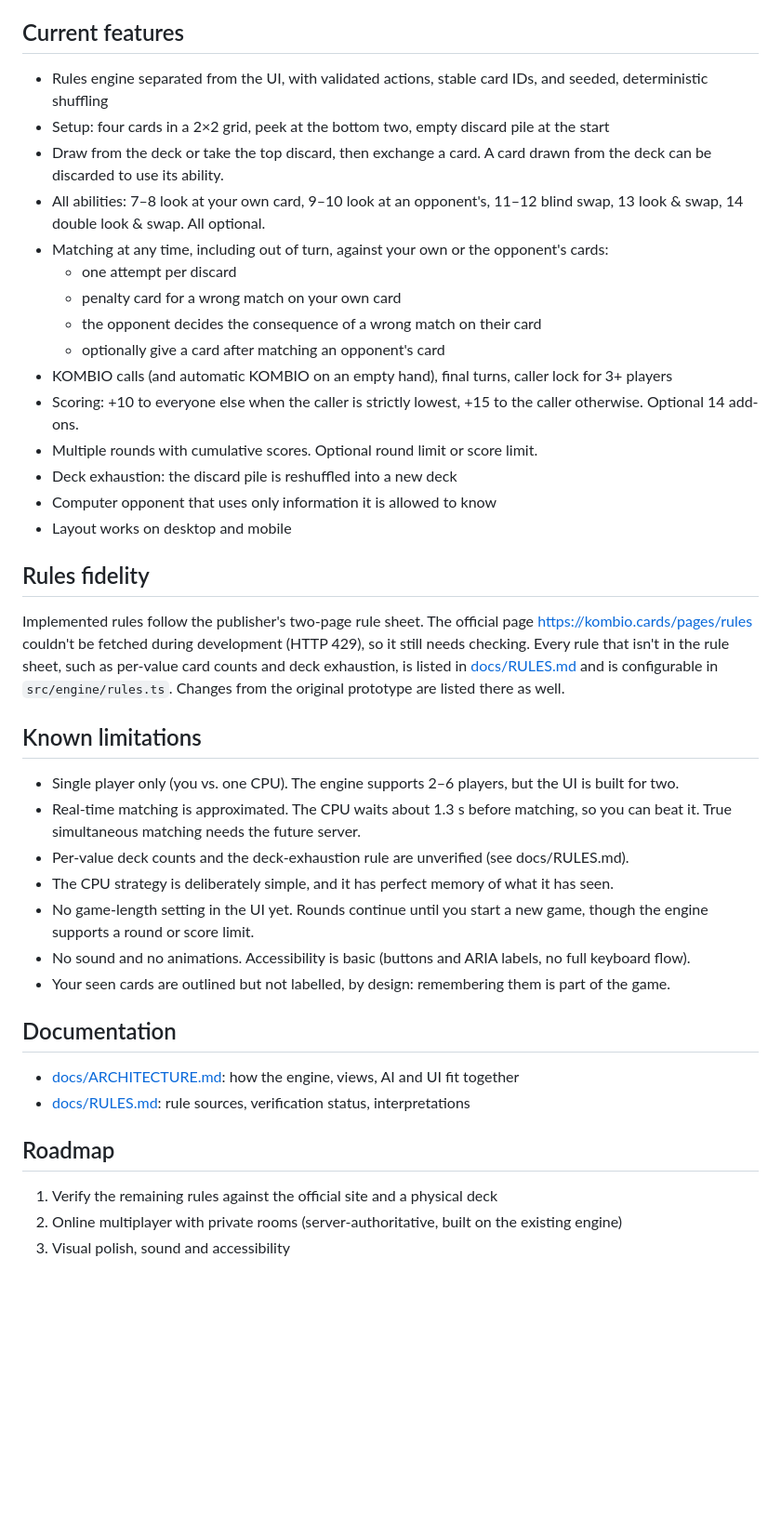
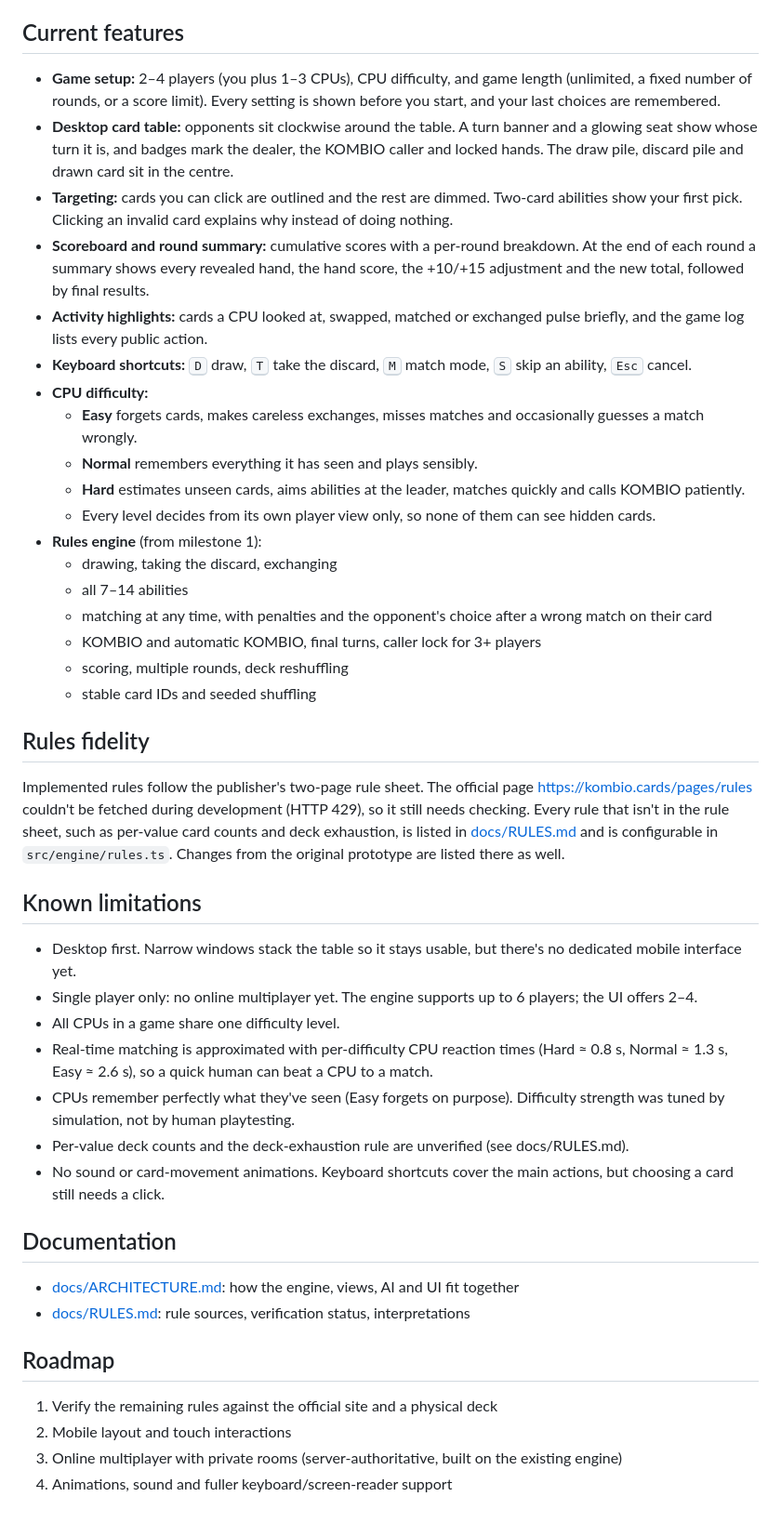
Before and after one commit to doctordoomies/Kombio, a Markdown page: README.md, the part around one of its changes. Shown at 93% size. Rendered like a GitHub page; blank space fills up the shorter version.

Commit message:
docs: document desktop gameplay, difficulty profiles and testing layers
Co-Authored-By: Claude Opus 5.5 <noreply@anthropic.com>

```diff
--- a/README.md
+++ b/README.md
@@ -40,21 +41,24 @@ The build uses relative asset paths (`base: './'`), so `dist/` works at `https:/
 
 ## Current features
 
-- Rules engine separated from the UI, with validated actions, stable card IDs, and seeded, deterministic shuffling
-- Setup: four cards in a 2×2 grid, peek at the bottom two, empty discard pile at the start
-- Draw from the deck or take the top discard, then exchange a card. A card drawn from the deck can be discarded to use its ability.
-- All abilities: 7–8 look at your own card, 9–10 look at an opponent's, 11–12 blind swap, 13 look & swap, 14 double look & swap. All optional.
-- Matching at any time, including out of turn, against your own or the opponent's cards:
-  - one attempt per discard
-  - penalty card for a wrong match on your own card
-  - the opponent decides the consequence of a wrong match on their card
-  - optionally give a card after matching an opponent's card
-- KOMBIO calls (and automatic KOMBIO on an empty hand), final turns, caller lock for 3+ players
-- Scoring: +10 to everyone else when the caller is strictly lowest, +15 to the caller otherwise. Optional 14 add-ons.
-- Multiple rounds with cumulative scores. Optional round limit or score limit.
-- Deck exhaustion: the discard pile is reshuffled into a new deck
-- Computer opponent that uses only information it is allowed to know
-- Layout works on desktop and mobile
+- **Game setup:** 2–4 players (you plus 1–3 CPUs), CPU difficulty, and game length (unlimited, a fixed number of rounds, or a score limit). Every setting is shown before you start, and your last choices are remembered.
+- **Desktop card table:** opponents sit clockwise around the table. A turn banner and a glowing seat show whose turn it is, and badges mark the dealer, the KOMBIO caller and locked hands. The draw pile, discard pile and drawn card sit in the centre.
+- **Targeting:** cards you can click are outlined and the rest are dimmed. Two-card abilities show your first pick. Clicking an invalid card explains why instead of doing nothing.
+- **Scoreboard and round summary:** cumulative scores with a per-round breakdown. At the end of each round a summary shows every revealed hand, the hand score, the +10/+15 adjustment and the new total, followed by final results.
+- **Activity highlights:** cards a CPU looked at, swapped, matched or exchanged pulse briefly, and the game log lists every public action.
+- **Keyboard shortcuts:** <kbd>D</kbd> draw, <kbd>T</kbd> take the discard, <kbd>M</kbd> match mode, <kbd>S</kbd> skip an ability, <kbd>Esc</kbd> cancel.
+- **CPU difficulty:**
+  - **Easy** forgets cards, makes careless exchanges, misses matches and occasionally guesses a match wrongly.
+  - **Normal** remembers everything it has seen and plays sensibly.
+  - **Hard** estimates unseen cards, aims abilities at the leader, matches quickly and calls KOMBIO patiently.
+  - Every level decides from its own player view only, so none of them can see hidden cards.
+- **Rules engine** (from milestone 1):
+  - drawing, taking the discard, exchanging
+  - all 7–14 abilities
+  - matching at any time, with penalties and the opponent's choice after a wrong match on their card
+  - KOMBIO and automatic KOMBIO, final turns, caller lock for 3+ players
+  - scoring, multiple rounds, deck reshuffling
+  - stable card IDs and seeded shuffling
 
 ## Rules fidelity
 
@@ -62,13 +66,13 @@ Implemented rules follow the publisher's two-page rule sheet. The official page
 
 ## Known limitations
 
-- Single player only (you vs. one CPU). The engine supports 2–6 players, but the UI is built for two.
-- Real-time matching is approximated. The CPU waits about 1.3 s before matching, so you can beat it. True simultaneous matching needs the future server.
+- Desktop first. Narrow windows stack the table so it stays usable, but there's no dedicated mobile interface yet.
+- Single player only: no online multiplayer yet. The engine supports up to 6 players; the UI offers 2–4.
+- All CPUs in a game share one difficulty level.
+- Real-time matching is approximated with per-difficulty CPU reaction times (Hard ≈ 0.8 s, Normal ≈ 1.3 s, Easy ≈ 2.6 s), so a quick human can beat a CPU to a match.
+- CPUs remember perfectly what they've seen (Easy forgets on purpose). Difficulty strength was tuned by simulation, not by human playtesting.
 - Per-value deck counts and the deck-exhaustion rule are unverified (see docs/RULES.md).
-- The CPU strategy is deliberately simple, and it has perfect memory of what it has seen.
-- No game-length setting in the UI yet. Rounds continue until you start a new game, though the engine supports a round or score limit.
-- No sound and no animations. Accessibility is basic (buttons and ARIA labels, no full keyboard flow).
-- Your seen cards are outlined but not labelled, by design: remembering them is part of the game.
+- No sound or card-movement animations. Keyboard shortcuts cover the main actions, but choosing a card still needs a click.
 
 ## Documentation
 
@@ -78,5 +82,6 @@ Implemented rules follow the publisher's two-page rule sheet. The official page
 ## Roadmap
 
 1. Verify the remaining rules against the official site and a physical deck
-2. Online multiplayer with private rooms (server-authoritative, built on the existing engine)
-3. Visual polish, sound and accessibility
+2. Mobile layout and touch interactions
+3. Online multiplayer with private rooms (server-authoritative, built on the existing engine)
+4. Animations, sound and fuller keyboard/screen-reader support
```
Also changed, not shown: other parts of README.md (+3 -2 lines), docs/ARCHITECTURE.md (+46 -16 lines).
